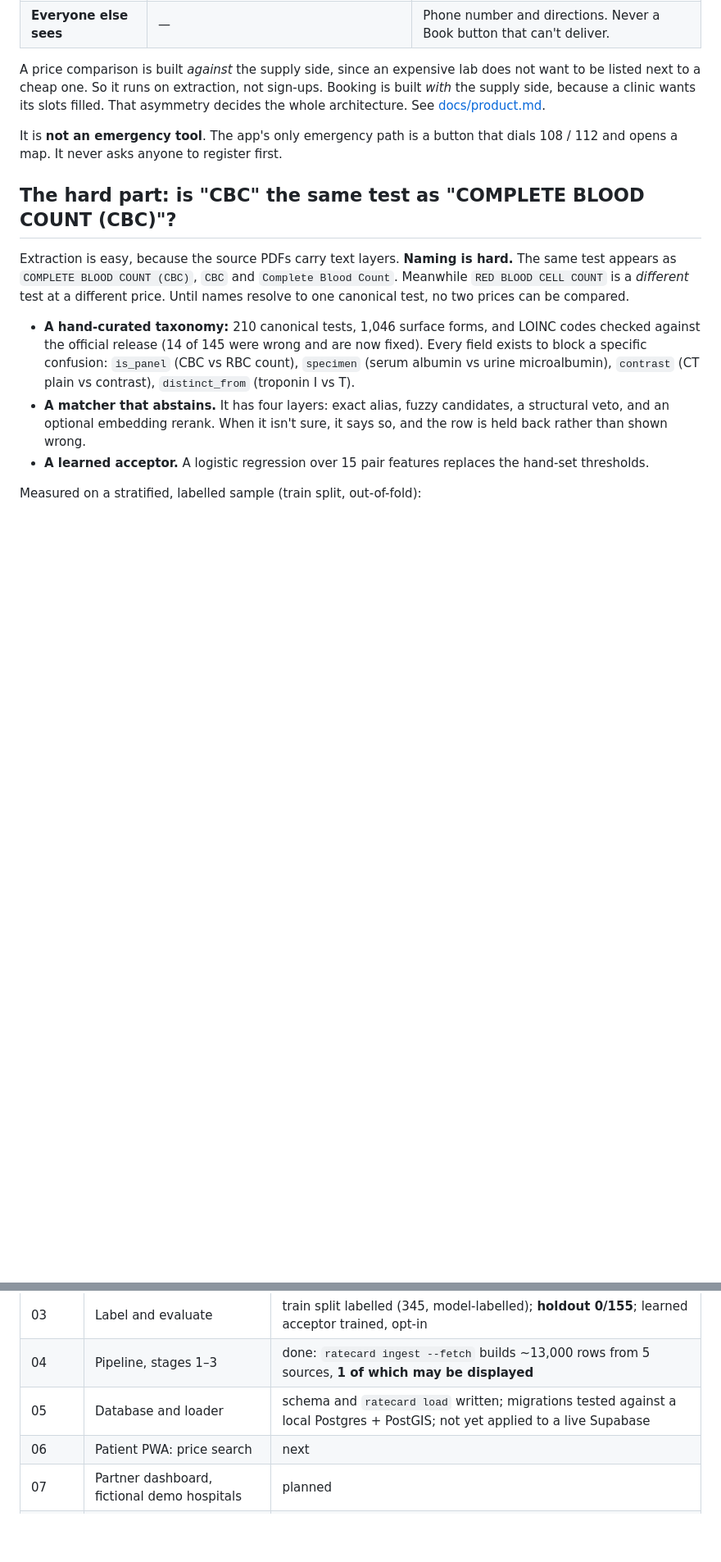
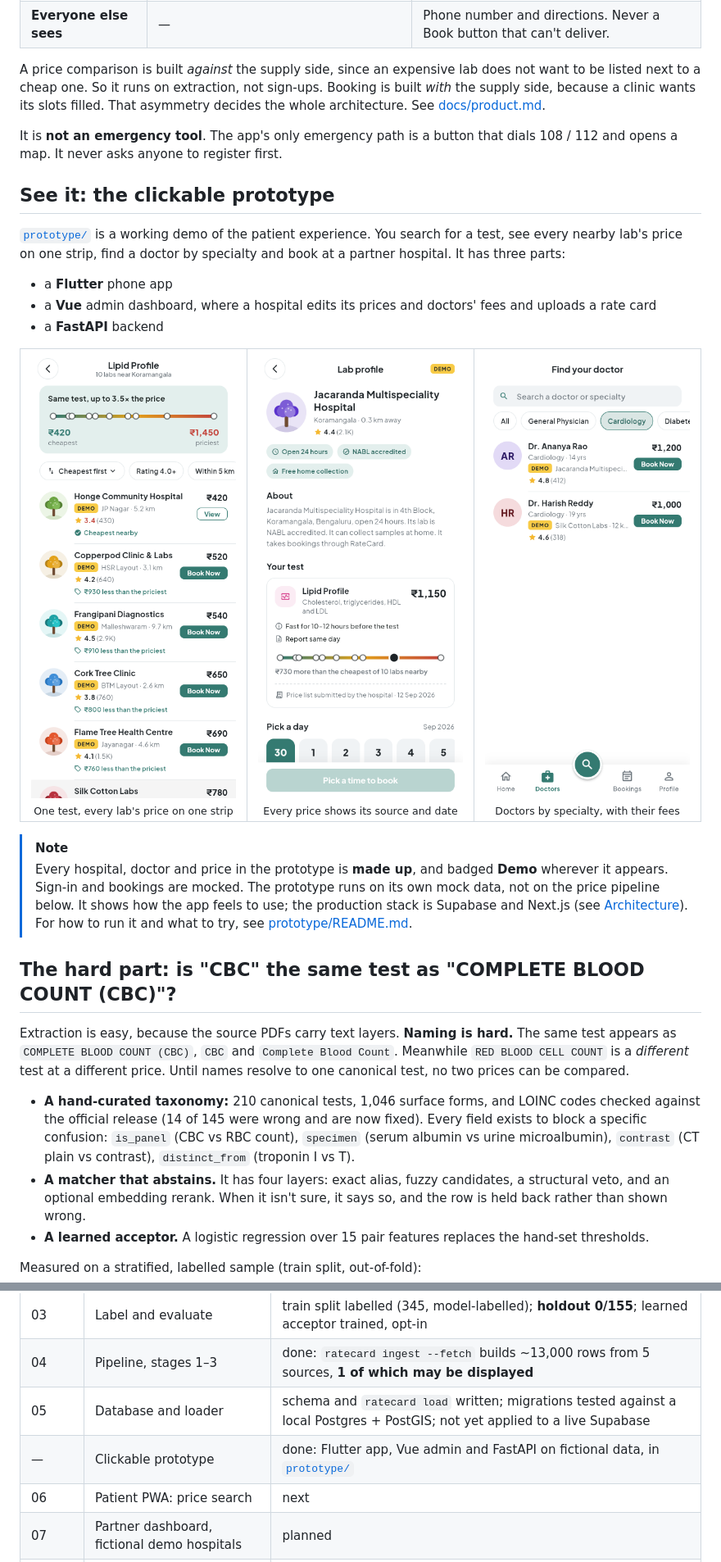
Before and after one commit to Naman9245/diagnostic-price-transparency, a Markdown page: README.md, 2 parts joined by grey strips. Shown at 82% size. Rendered like a GitHub page; blank space fills up the shorter version.

Commit message:
README: show the clickable prototype
The prototype merged in #5 had its own README, but the main one never
mentioned it. Add a short section with three phone screenshots, a note
that every hospital, doctor and price in it is fictional and that it is
not the production stack, and entries in the status table, quickstart,
repository layout and documentation index.

```diff
--- a/README.md
+++ b/README.md
@@ -34,6 +34,33 @@ slots filled. That asymmetry decides the whole architecture. See
 
 It is **not an emergency tool**. The app's only emergency path is a button that
 dials 108 / 112 and opens a map. It never asks anyone to register first.
+
+## See it: the clickable prototype
+
+[`prototype/`](prototype) is a working demo of the patient experience. You
+search for a test, see every nearby lab's price on one strip, find a doctor by
+specialty and book at a partner hospital. It has three parts:
+
+- a **Flutter** phone app
+- a **Vue** admin dashboard, where a hospital edits its prices and doctors'
+  fees and uploads a rate card
+- a **FastAPI** backend
+
+<table>
+  <tr>
+    <td align="center" width="33%"><img src="prototype/screenshots/mobile-2-results.png" width="250" alt="Lipid Profile results: a price strip from ₹420 to ₹1,450, filter chips, and a list of labs with price, rating and Book Now or View buttons, each badged DEMO"><br><sub>One test, every lab's price on one strip</sub></td>
+    <td align="center" width="33%"><img src="prototype/screenshots/mobile-3-lab.png" width="250" alt="Lab profile for a fictional hospital: rating, facts, and the Lipid Profile price of ₹1,150 with where it sits among nearby labs, its source and its date"><br><sub>Every price shows its source and date</sub></td>
+    <td align="center" width="33%"><img src="prototype/screenshots/mobile-8-doctors.png" width="250" alt="Find your doctor: specialty chips with Cardiology chosen, and two fictional cardiologists with DEMO badges, hospital, rating, consultation fee and Book Now"><br><sub>Doctors by specialty, with their fees</sub></td>
+  </tr>
+</table>
+
+> [!NOTE]
+> Every hospital, doctor and price in the prototype is **made up**, and badged
+> **Demo** wherever it appears. Sign-in and bookings are mocked. The prototype
+> runs on its own mock data, not on the price pipeline below. It shows how the
+> app feels to use; the production stack is Supabase and Next.js (see
+> [Architecture](#architecture)). For how to run it and what to try, see
+> [prototype/README.md](prototype/README.md).
 
 ## The hard part: is "CBC" the same test as "COMPLETE BLOOD COUNT (CBC)"?
 
@@ -136,6 +163,7 @@ Full detail, the data model and every choice explained:
 | 03 | Label and evaluate | train split labelled (345, model-labelled); **holdout 0/155**; learned acceptor trained, opt-in |
 | 04 | Pipeline, stages 1–3 | done: `ratecard ingest --fetch` builds ~13,000 rows from 5 sources, **1 of which may be displayed** |
 | 05 | Database and loader | schema and `ratecard load` written; migrations tested against a local Postgres + PostGIS; not yet applied to a live Supabase |
+| — | Clickable prototype | done: Flutter app, Vue admin and FastAPI on fictional data, in [`prototype/`](prototype) |
 | 06 | Patient PWA: price search | next |
 | 07 | Partner dashboard, fictional demo hospitals | planned |
 | 08 | Register once, book, live queue | planned |
```
Also changed, not shown: other parts of README.md (+6 -0 lines).
